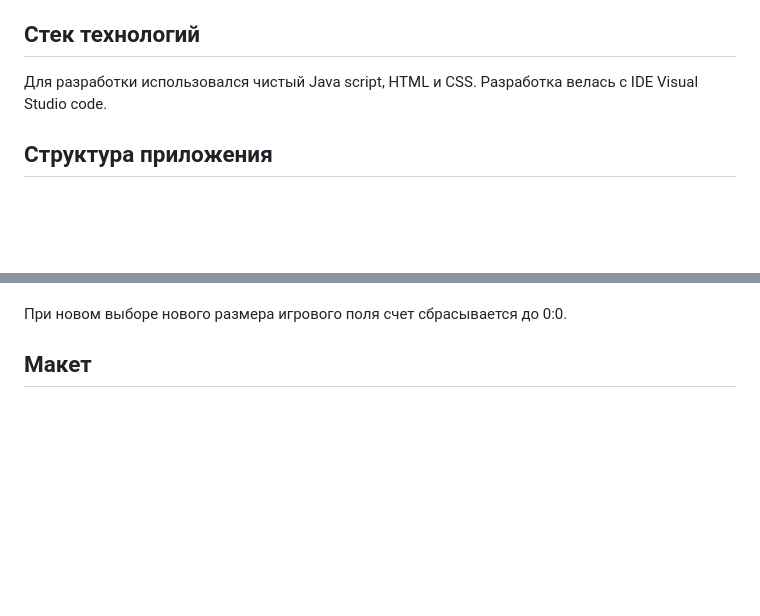
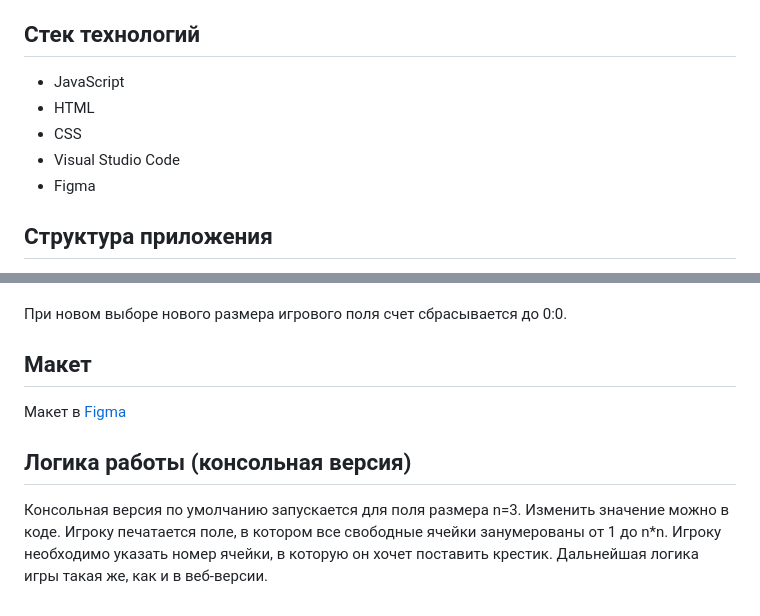
Before and after one commit to samonenko/tictactoe_front, a Markdown page: README.md, 2 parts joined by grey strips. Rendered like a GitHub page; blank space fills up the shorter version.

```diff
--- a/README.md
+++ b/README.md
@@ -13,7 +13,11 @@ N-Крестики-нолики
 В игре реализован тупенький AI (не обижайте его). Он выбирает произвольное свободное поле и ставит нолик на свободную клетку.
 
 ## Стек технологий
-Для разработки использовался чистый Java script, HTML и CSS. Разработка велась с IDE Visual Studio code.
+* JavaScript
+* HTML
+* CSS
+* Visual Studio Code
+* Figma
 
 ## Структура приложения
 Приложение состоит из единственной web-страницы, не которой происходит игра. Также реализован интерфейс для игры через консоль.
@@ -61,3 +65,7 @@ N-Крестики-нолики
 При новом выборе нового размера игрового поля счет сбрасывается до 0:0.
 
 ## Макет
+Макет в [Figma](https://www.figma.com/file/MAzmYFq0IRSfaPKkyqY0zJ/TicTacToe_front?type=design&node-id=1%3A3&mode=design&t=FNXhuU0H8kgIhcbs-1)
+
+## Логика работы (консольная версия)
+Консольная версия по умолчанию запускается для поля размера n=3. Изменить значение можно в коде. Игроку печатается поле, в котором все свободные ячейки занумерованы от 1 до n*n. Игроку необходимо указать номер ячейки, в которую он хочет поставить крестик. Дальнейшая логика игры такая же, как и в веб-версии.
```
Also changed, not shown: other parts of README.md (+1 -1 lines).
